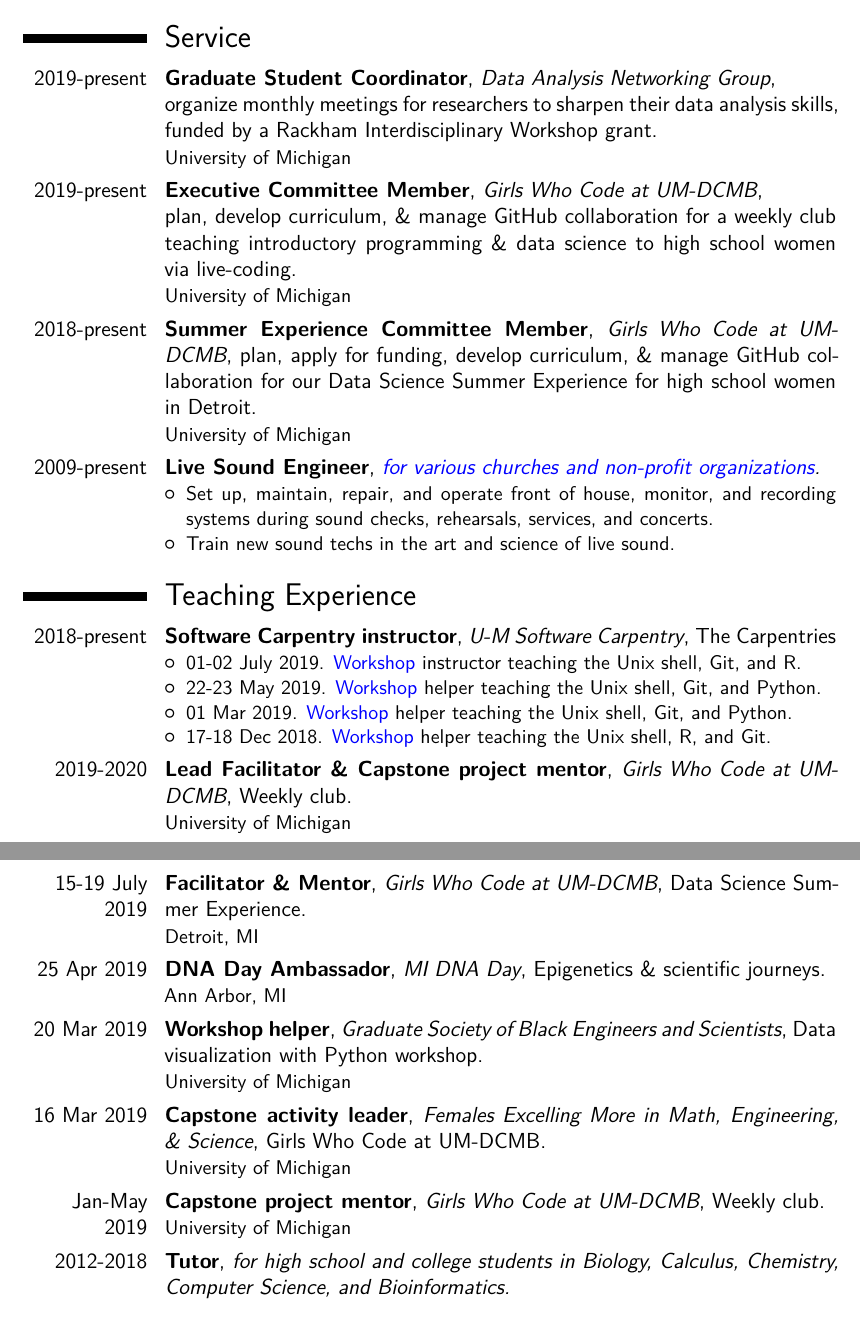
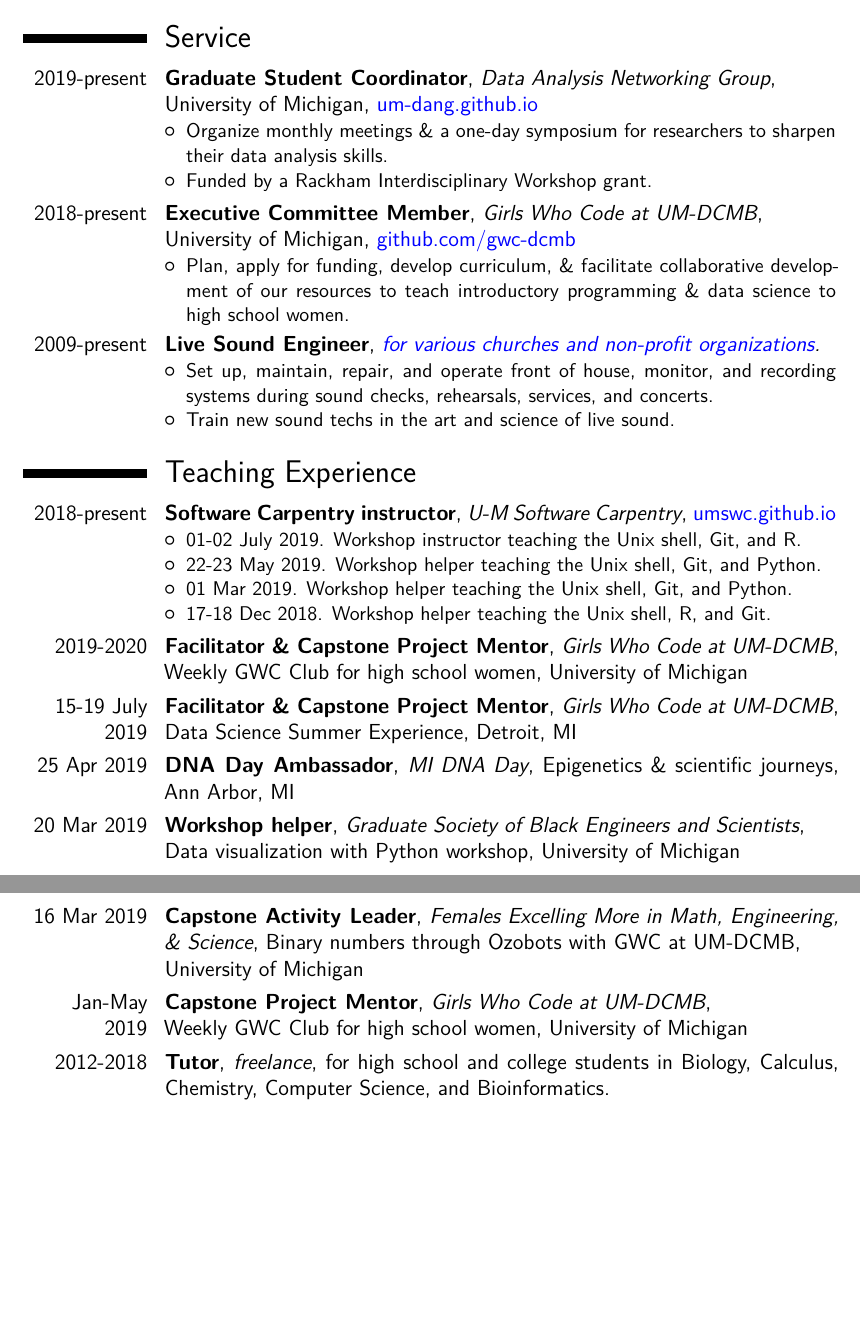
Before and after one commit to kelly-sovacool/latex-cv, a LaTeX CV (cv_KLS.tex): two parts of pages 2 and 3 of 4 before the commit and two parts of pages 2 and 3 of 3 after it, joined at a grey line, cut so that both start at the same text, the shorter picture padded with empty space. The pictures show the PDF file docs/cv_KLS.pdf that the author committed with the source.

Commit message:
Reformat for brevity

```diff
--- a/cv_KLS.tex
+++ b/cv_KLS.tex
@@ -129,12 +129,18 @@
 
 \section{Service}
 
-\cventry{2019-present}{Graduate Student Coordinator}{Data Analysis Networking Group}{\newline organize monthly meetings for researchers to sharpen their data analysis skills}{funded by a Rackham Interdisciplinary Workshop grant.}{University of Michigan}
+\cventry{2019-present}{Graduate Student Coordinator}{Data Analysis Networking Group}{\newline University of Michigan}{\href{https://um-dang.github.io}{um-dang.github.io}}{
+\begin{itemize}
+    \item Organize monthly meetings \& a one-day symposium for researchers to sharpen their data analysis skills.
+    \item Funded by a Rackham Interdisciplinary Workshop grant.
+\end{itemize}
+}
 
 % TODO: add GWC title: Open Source Technical Lead
-\cventry{2019-present}{Executive Committee Member}{Girls Who Code at UM-DCMB}{\newline plan, develop curriculum, \& manage GitHub collaboration for a weekly club teaching introductory programming \& data science to high school women via live-coding.}{}{University of Michigan}
-
-\cventry{2018-present}{Summer Experience Committee Member}{Girls Who Code at UM-DCMB}{plan, apply for funding, develop curriculum, \& manage GitHub collaboration for our Data Science Summer Experience for high school women in Detroit.}{}{University of Michigan}
+\cventry{2018-present}{Executive Committee Member}{Girls Who Code at UM-DCMB}{\newline University of Michigan}{\href{https://github.com/gwc-dcmb}{github.com/gwc-dcmb}}{
+\begin{itemize}
+    \item Plan, apply for funding, develop curriculum, \& facilitate collaborative development of our resources to teach introductory programming \& data science to high school women.
+\end{itemize}}
 
 \cventry{2009-present}{Live Sound Engineer}{\href{https://sovacool.dev/latex-cv/sound.pdf}{for various churches and non-profit organizations}.}{}{}{
 \begin{itemize}
@@ -147,5 +153,9 @@
 
 \section{Teaching Experience}
 
-\cventry{2018-present}{Software Carpentry instructor}{U-M Software Carpentry}{The Carpentries}{}{
+\cventry{2018-present}{Software Carpentry instructor}{U-M Software Carpentry}{\href{https://umswc.github.io}{umswc.github.io}}{}{
 \begin{itemize}
+    \item 01-02 July 2019. Workshop instructor teaching the Unix shell, Git, and R.
+    \item 22-23 May 2019. Workshop helper teaching the Unix shell, Git, and Python.
+    \item 01 Mar 2019. Workshop helper teaching the Unix shell, Git, and Python.
+    \item 17-18 Dec 2018. Workshop helper teaching the Unix shell, R, and Git.
@@ -156,19 +162,19 @@
 \end{itemize}
 }
 
-\cventry{2019-2020}{Lead Facilitator \& Capstone project mentor}{Girls Who Code at UM-DCMB}{Weekly club.}{}{University of Michigan}
+\cventry{2019-2020}{Facilitator \& Capstone Project Mentor}{Girls Who Code at UM-DCMB}{Weekly GWC Club for high school women}{University of Michigan}{}
 
-\cventry{15-19 July 2019}{Facilitator \& Mentor}{Girls Who Code at UM-DCMB}{Data Science Summer Experience.}{}{Detroit, MI}
+\cventry{15-19 July 2019}{Facilitator \& Capstone Project Mentor}{Girls Who Code at UM-DCMB}{Data Science Summer Experience}{Detroit, MI}{}
 
-\cventry{25 Apr 2019}{DNA Day Ambassador}{MI DNA Day}{Epigenetics \& scientific journeys.}{}{Ann Arbor, MI}
+\cventry{25 Apr 2019}{DNA Day Ambassador}{MI DNA Day}{Epigenetics \& scientific journeys}{Ann Arbor, MI}{}
 
-\cventry{20 Mar 2019}{Workshop helper}{Graduate Society of Black Engineers and Scientists}{Data visualization with Python workshop.}{}{University of Michigan}
+\cventry{20 Mar 2019}{Workshop helper}{Graduate Society of Black Engineers and Scientists}{\newline Data visualization with Python workshop}{University of Michigan}{}
 
-\cventry{16 Mar 2019}{Capstone activity leader}{Females Excelling More in Math, Engineering, \& Science}{Girls Who Code at UM-DCMB.}{}{University of Michigan}
+\cventry{16 Mar 2019}{Capstone Activity Leader}{Females Excelling More in Math, Engineering, \& Science}{Binary numbers through Ozobots with GWC at UM-DCMB}{\newline University of Michigan}{}
 
-\cventry{Jan-May 2019}{Capstone project mentor}{Girls Who Code at UM-DCMB}{Weekly club.}{}{University of Michigan}
+\cventry{Jan-May 2019}{Capstone Project Mentor}{Girls Who Code at UM-DCMB}{\newline Weekly GWC Club for high school women}{University of Michigan}{}
 
-\cventry{2012-2018}{Tutor}{for high school and college students in Biology, Calculus, Chemistry, Computer Science, and Bioinformatics.}{}{}{}
+\cventry{2012-2018}{Tutor}{freelance}{for high school and college students in Biology, Calculus, Chemistry, Computer Science, and Bioinformatics.}{}{}
 
 %----------------------------------------------------------------------------------
 
```
Also changed, not shown: docs/cv_KLS.pdf, cv_KLS.tex (8 more changed lines).
